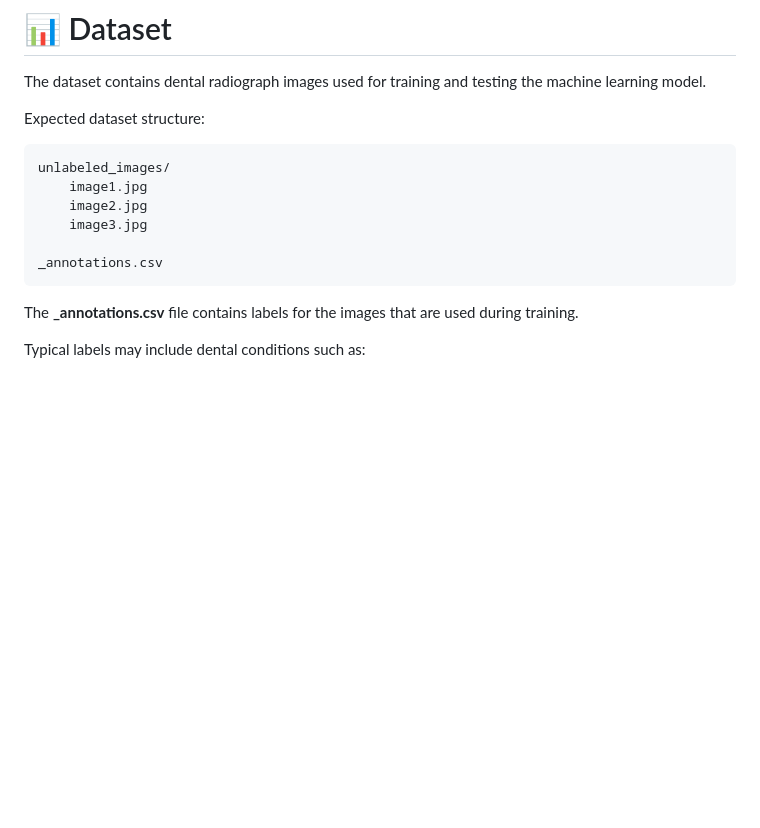
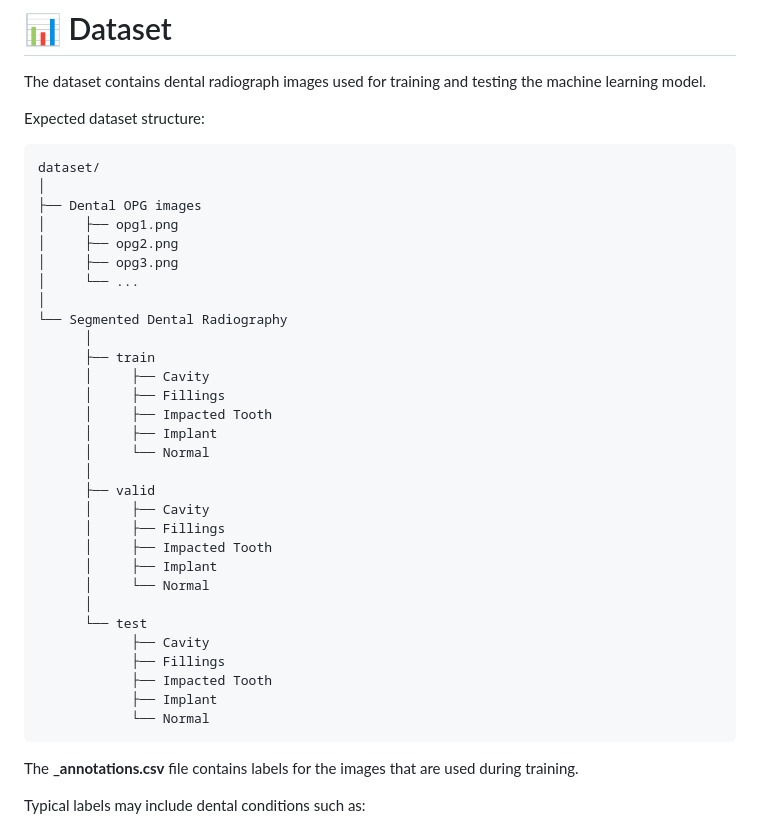
Before and after one commit to vardhineeditharak/AI-Based-Dental-Radiograph-Analysis-System, a Markdown page: README.md, the part around the change. Drawn GitHub-style; blank space fills up the shorter version.

Commit message:
Update README.md
dataset structure updated

````diff
--- a/README.md
+++ b/README.md
@@ -157,12 +157,36 @@ The dataset contains dental radiograph images used for training and testing the
 Expected dataset structure:
 
 ```
-unlabeled_images/
-    image1.jpg
-    image2.jpg
-    image3.jpg
-
-_annotations.csv
+dataset/
+│
+├── Dental OPG images
+│     ├── opg1.png
+│     ├── opg2.png
+│     ├── opg3.png
+│     └── ...
+│
+└── Segmented Dental Radiography
+      │
+      ├── train
+      │     ├── Cavity
+      │     ├── Fillings
+      │     ├── Impacted Tooth
+      │     ├── Implant
+      │     └── Normal
+      │
+      ├── valid
+      │     ├── Cavity
+      │     ├── Fillings
+      │     ├── Impacted Tooth
+      │     ├── Implant
+      │     └── Normal
+      │
+      └── test
+            ├── Cavity
+            ├── Fillings
+            ├── Impacted Tooth
+            ├── Implant
+            └── Normal
 ```
 
 The **_annotations.csv** file contains labels for the images that are used during training.
````
